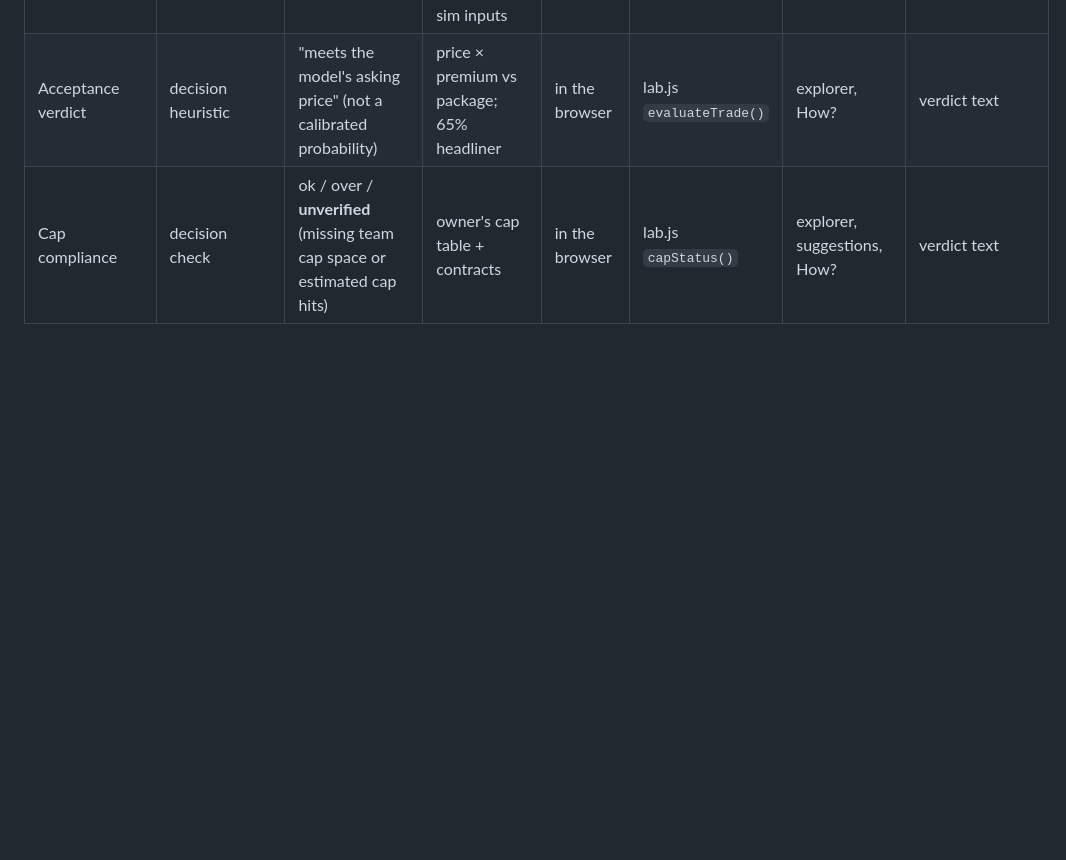
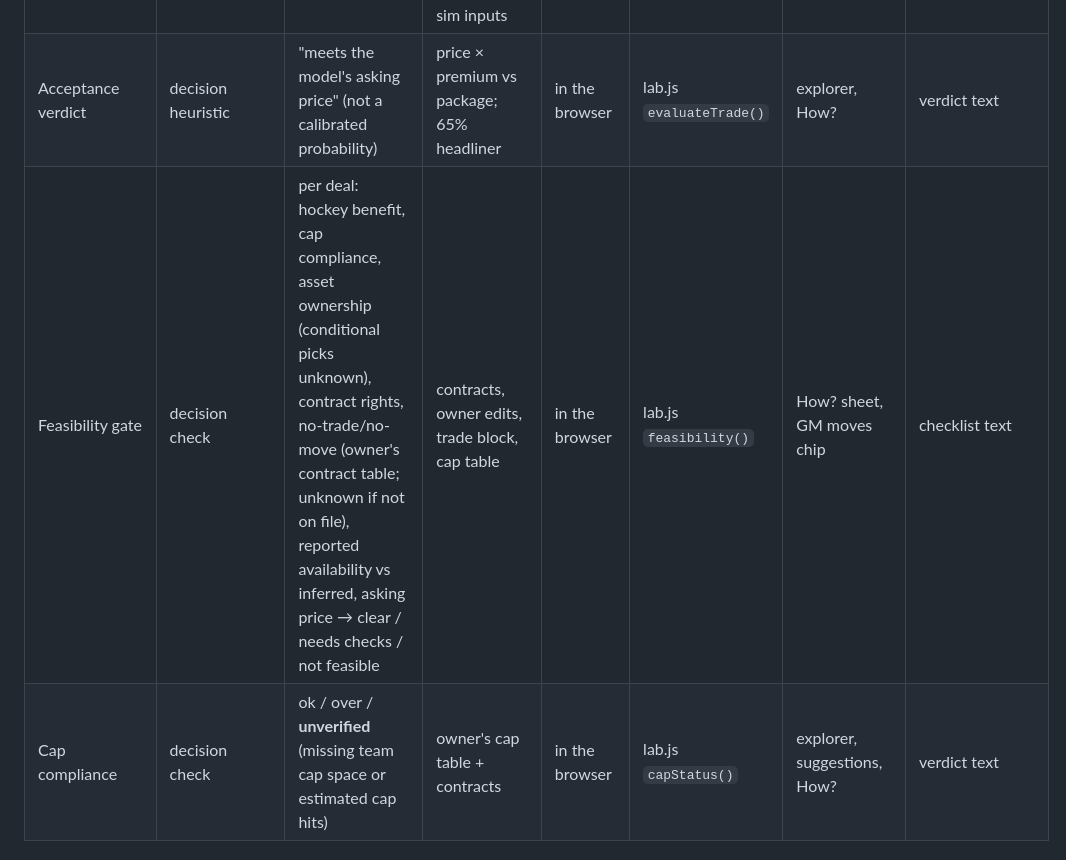
Before and after one commit to pb49939pb/dashboard-data, a Markdown page: docs/model-inventory.md, the part around the change. Rendered like a GitHub page; blank space fills up the shorter version.

Commit message:
docs: feasibility gate
Co-Authored-By: Claude Opus 5.5 <noreply@anthropic.com>

```diff
--- a/docs/model-inventory.md
+++ b/docs/model-inventory.md
@@ -61,6 +61,7 @@ methods dossier (generated from `INFO`, `MODELS` and the live constants).
 | Recommended GM moves | decision heuristic | top 3 of the trade search for a team, with tradeNarrative() English | same as trade value + playoff odds shift | in the browser | lab.js `gmMovesCard()` | Teams page (owner) | card text |
 | Trade playoff odds | counterfactual (simulation) | playoff % before → after for every team in the deal | 2,000 seasons without and with the deal on the same random draws (common random numbers), each team's change in wins this season as a goal margin over its remaining games; shift added to the published odds; falls back to a 2-points-per-win shift without published sim inputs | in the browser | lab.js `tradeOdds()` / `simPlayoffs()` | How? sheet, GM moves | text in both |
 | Acceptance verdict | decision heuristic | "meets the model's asking price" (not a calibrated probability) | price × premium vs package; 65% headliner | in the browser | lab.js `evaluateTrade()` | explorer, How? | verdict text |
+| Feasibility gate | decision check | per deal: hockey benefit, cap compliance, asset ownership (conditional picks unknown), contract rights, no-trade/no-move (owner's contract table; unknown if not on file), reported availability vs inferred, asking price → clear / needs checks / not feasible | contracts, owner edits, trade block, cap table | in the browser | lab.js `feasibility()` | How? sheet, GM moves chip | checklist text |
 | Cap compliance | decision check | ok / over / **unverified** (missing team cap space or estimated cap hits) | owner's cap table + contracts | in the browser | lab.js `capStatus()` | explorer, suggestions, How? | verdict text |
 
 ## Evaluation
```
